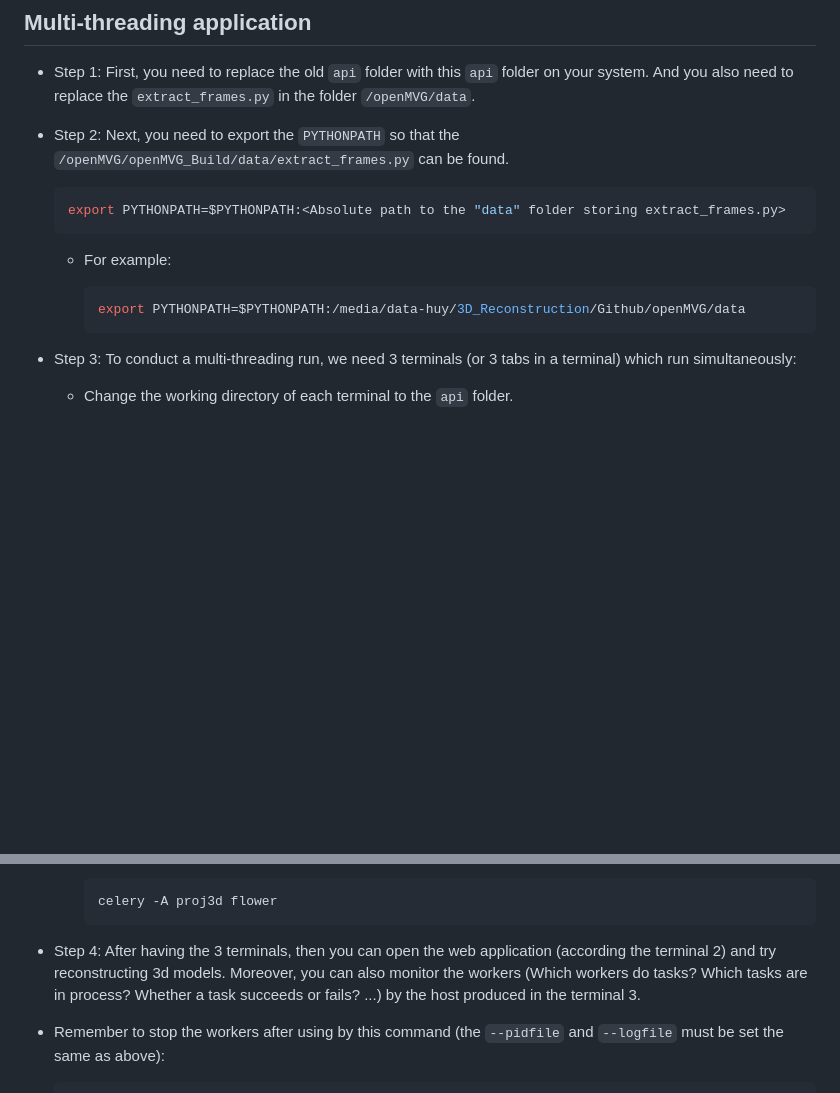
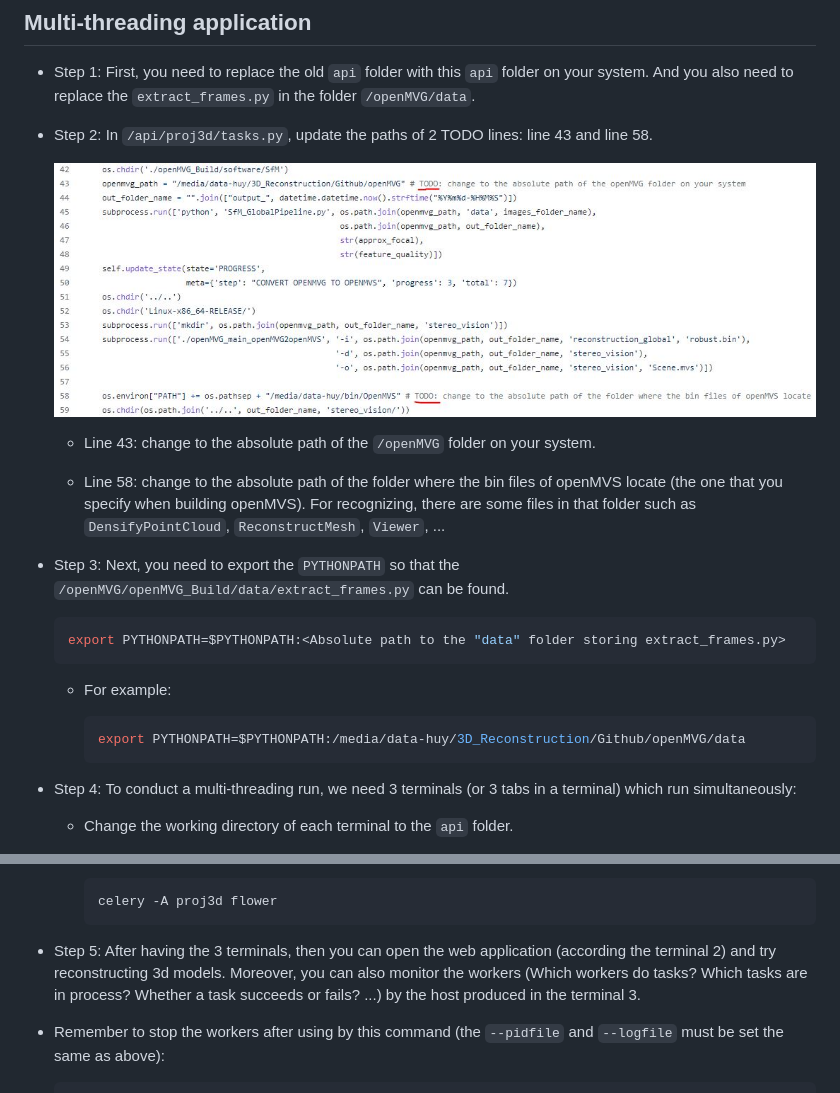
Before and after one commit to huyvquoc/3d-reconstruction-api, a Markdown page: api/README.md, 2 parts joined by grey strips. Drawn GitHub-style; pictures changed too: api/images/todos.JPG (added); blank space fills up the shorter version.

````diff
--- a/api/README.md
+++ b/api/README.md
@@ -22,7 +22,16 @@ sudo apt-get install redis-server
 
 - Step 1: First, you need to replace the old ```api``` folder with this ```api``` folder on your system. And you also need to replace the ```extract_frames.py``` in the folder ```/openMVG/data```.
 
-- Step 2: Next, you need to export the ```PYTHONPATH``` so that the ```/openMVG/openMVG_Build/data/extract_frames.py``` can be found.
+- Step 2: In ```/api/proj3d/tasks.py```, update the paths of 2 TODO lines: line 43 and line 58.
+
+	![image](./images/todos.JPG)
+
+	- Line 43: change to the absolute path of the ```/openMVG``` folder on your system.
+
+	- Line 58: change to the absolute path of the folder where the bin files of openMVS locate (the one that you specify when building openMVS). For recognizing, there are some files in that folder such as ```DensifyPointCloud```, ```ReconstructMesh```, ```Viewer```, ...
+
+
+- Step 3: Next, you need to export the ```PYTHONPATH``` so that the ```/openMVG/openMVG_Build/data/extract_frames.py``` can be found.
 
 	```sh
 	export PYTHONPATH=$PYTHONPATH:<Absolute path to the "data" folder storing extract_frames.py>
@@ -34,7 +43,7 @@ sudo apt-get install redis-server
 	export PYTHONPATH=$PYTHONPATH:/media/data-huy/3D_Reconstruction/Github/openMVG/data
 	```
 
-- Step 3: To conduct a multi-threading run, we need 3 terminals (or 3 tabs in a terminal) which run simultaneously:
+- Step 4: To conduct a multi-threading run, we need 3 terminals (or 3 tabs in a terminal) which run simultaneously:
 
   - Change the working directory of each terminal to the ```api``` folder.
 
@@ -59,7 +68,7 @@ sudo apt-get install redis-server
 	celery -A proj3d flower
 	```
 
-- Step 4: After having the 3 terminals, then you can open the web application (according the terminal 2) and try reconstructing 3d models. Moreover, you can also monitor the workers (Which workers do tasks? Which tasks are in process? Whether a task succeeds or fails? ...) by the host produced in the terminal 3.
+- Step 5: After having the 3 terminals, then you can open the web application (according the terminal 2) and try reconstructing 3d models. Moreover, you can also monitor the workers (Which workers do tasks? Which tasks are in process? Whether a task succeeds or fails? ...) by the host produced in the terminal 3.
 
 - Remember to stop the workers after using by this command (the ```--pidfile``` and ```--logfile``` must be set the same as above):
 	```sh
````
